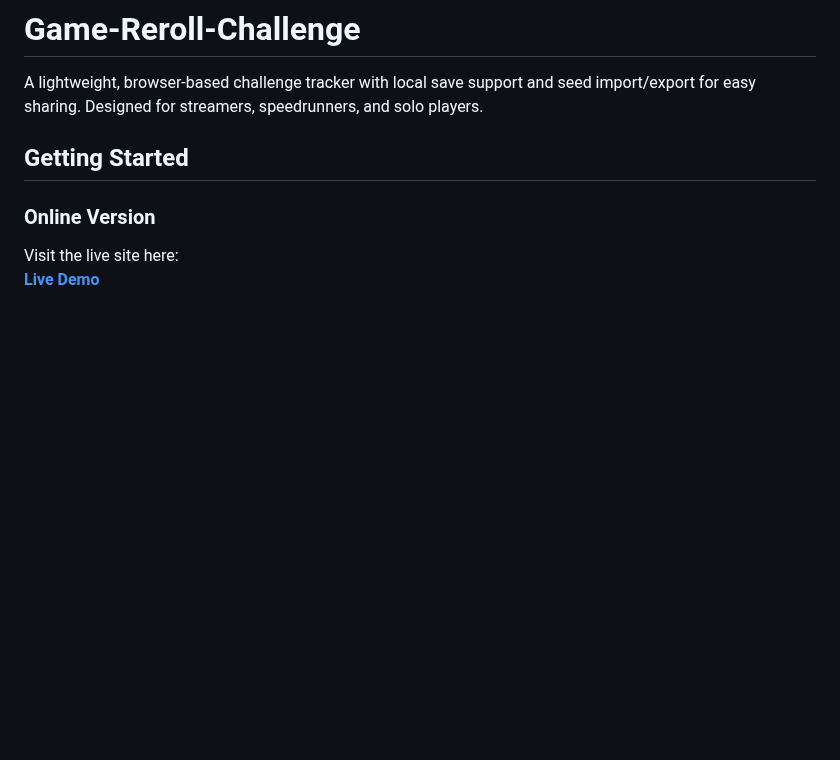
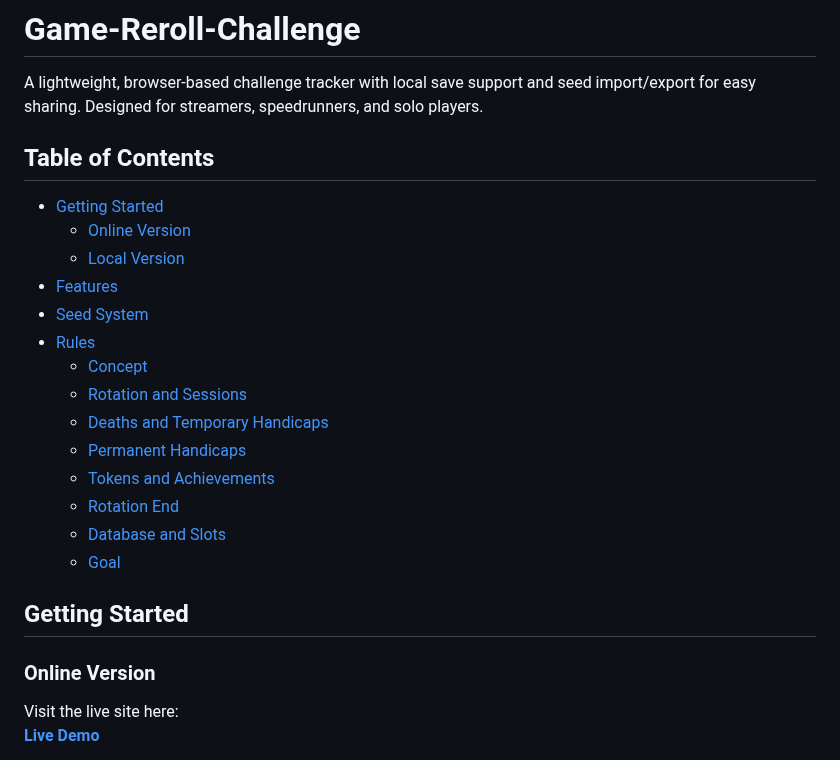
Before and after one commit to artorosia/Game-Reroll-Challenge, a Markdown page: README.md, the part around the change. Drawn GitHub-style; blank space fills up the shorter version.

```diff
--- a/README.md
+++ b/README.md
@@ -1,6 +1,22 @@
 # Game-Reroll-Challenge
 
 A lightweight, browser-based challenge tracker with local save support and seed import/export for easy sharing. Designed for streamers, speedrunners, and solo players.
+
+## Table of Contents
+- [Getting Started](#getting-started)
+  - [Online Version](#online-version)
+  - [Local Version](#local-version)
+- [Features](#features)
+- [Seed System](#seed-system)
+- [Rules](#rules)
+  - [Concept](#concept)
+  - [Rotation and Sessions](#rotation-and-sessions)
+  - [Deaths and Temporary Handicaps](#deaths-and-temporary-handicaps)
+  - [Permanent Handicaps](#permanent-handicaps)
+  - [Tokens and Achievements](#tokens-and-achievements)
+  - [Rotation End](#rotation-end)
+  - [Database and Slots](#database-and-slots)
+  - [Goal](#goal)
 
 ## Getting Started
 
```
